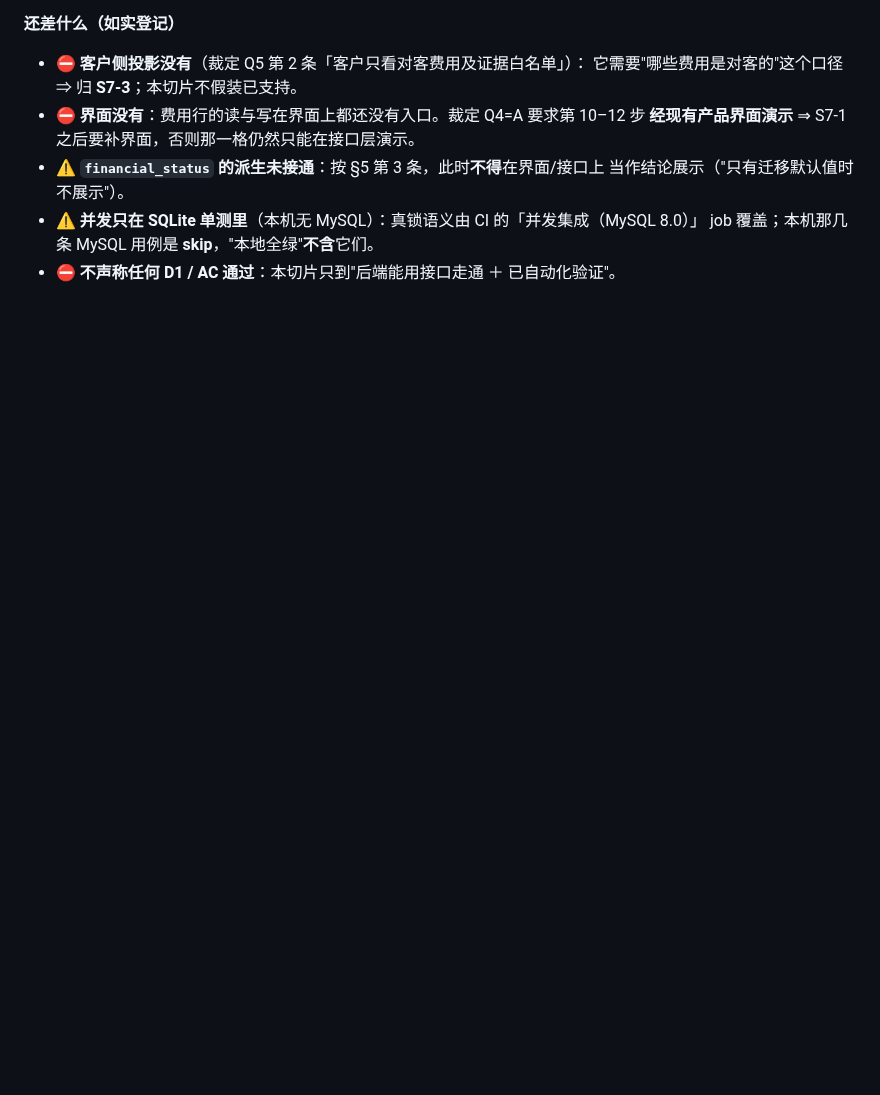
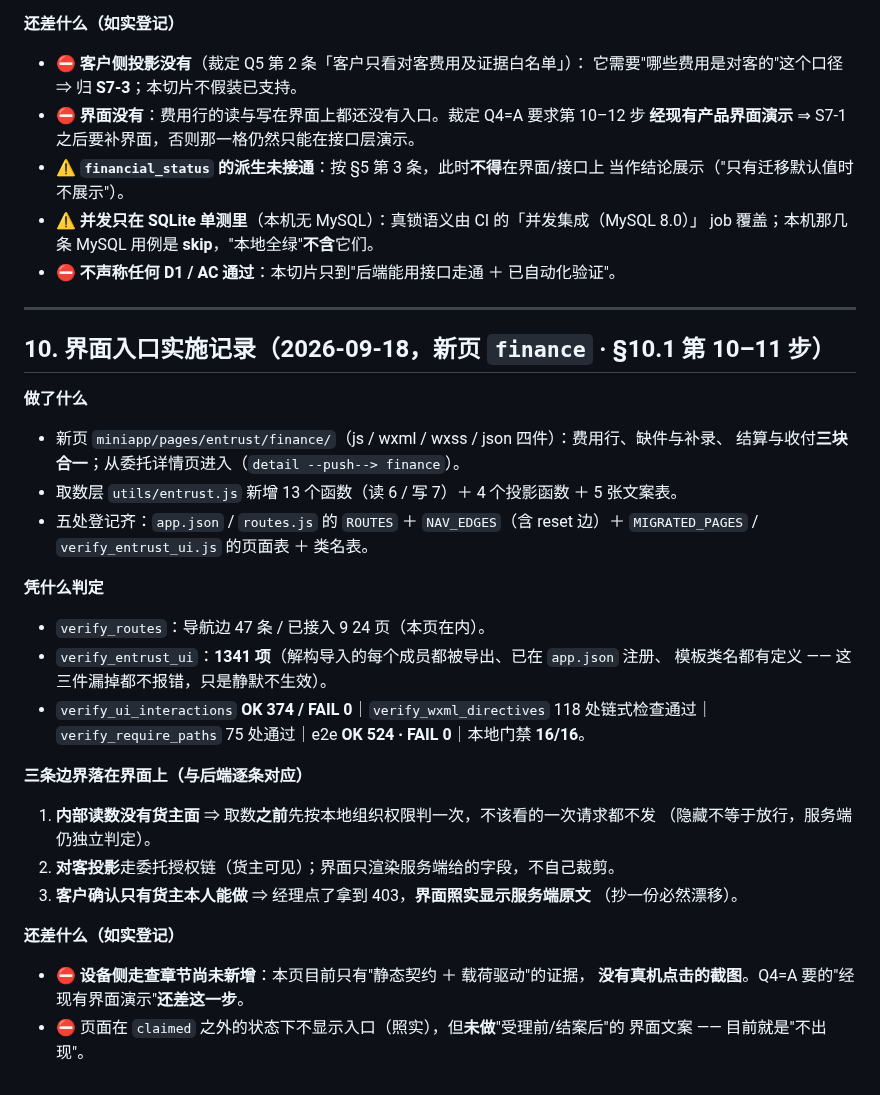
Before and after one commit to mo21cn/mo21cn-pinglu-didi, a Markdown page: docs/entrust/S7-第10-12步切片设计.md, the part around the change. GitHub-like rendering; blank space fills up the shorter version.

Commit message:
docs(entrust): 登记界面入口与 O-8 定向验证（接口变更 #243 / #244 ＋ 切片设计 §10）
- DEMO-1-interface-delta.md：
  · #243 界面入口（三条边界在界面上的落法、五处登记、判据、**未做设备走查**）；
  · #244 O-8 定向验证结论（根因 / 处置 / 复验读数，明说**没改产品代码**）。
- S7-第10-12步切片设计.md 新增 §10 界面入口实施记录。

⚠️ 本分支基于 develop，而 #241（S7-2）/ #242（S7-3）/ §8 / §9 在另外两条 PR 里
⇒ 三条都合入时 interface-delta 表尾与设计文档尾会撞车，**合并时按编号重排一次**。

```diff
--- a/docs/entrust/S7-第10-12步切片设计.md
+++ b/docs/entrust/S7-第10-12步切片设计.md
@@ -190,3 +190,39 @@ S7-1 / S7-2  →  S7-3（结算与收付依据）  →  S4-b（结案）  →  S
 * ⚠️ **并发只在 SQLite 单测里**（本机无 MySQL）：真锁语义由 CI 的「并发集成（MySQL 8.0）」
   job 覆盖；本机那几条 MySQL 用例是 **skip**，"本地全绿"**不含**它们。
 * ⛔ **不声称任何 D1 / AC 通过**：本切片只到"后端能用接口走通 ＋ 已自动化验证"。
+
+
+---
+
+## 10. 界面入口实施记录（2026-09-18，**新页 `finance`** · §10.1 第 10–11 步）
+
+**做了什么**
+
+* 新页 `miniapp/pages/entrust/finance/`（js / wxml / wxss / json 四件）：费用行、缺件与补录、
+  结算与收付**三块合一**；从委托详情页进入（`detail --push--> finance`）。
+* 取数层 `utils/entrust.js` 新增 13 个函数（读 6 / 写 7）＋ 4 个投影函数 ＋ 5 张文案表。
+* 五处登记齐：`app.json` / `routes.js` 的 `ROUTES` ＋ `NAV_EDGES`（含 reset 边）＋
+  `MIGRATED_PAGES` / `verify_entrust_ui.js` 的页面表 ＋ 类名表。
+
+**凭什么判定**
+
+* `verify_routes`：导航边 47 条 / 已接入 9 24 页（本页在内）。
+* `verify_entrust_ui`：**1341 项**（解构导入的每个成员都被导出、已在 `app.json` 注册、
+  模板类名都有定义 —— 这三件漏掉都不报错，只是静默不生效）。
+* `verify_ui_interactions` **OK 374 / FAIL 0**｜`verify_wxml_directives` 118 处链式检查通过｜
+  `verify_require_paths` 75 处通过｜e2e **OK 524 · FAIL 0**｜本地门禁 **16/16**。
+
+**三条边界落在界面上（与后端逐条对应）**
+
+1. **内部读数没有货主面** ⇒ 取数**之前**先按本地组织权限判一次，不该看的一次请求都不发
+   （隐藏不等于放行，服务端仍独立判定）。
+2. **对客投影**走委托授权链（货主可见）；界面只渲染服务端给的字段，不自己裁剪。
+3. **客户确认只有货主本人能做** ⇒ 经理点了拿到 403，**界面照实显示服务端原文**
+   （抄一份必然漂移）。
+
+**还差什么（如实登记）**
+
+* ⛔ **设备侧走查章节尚未新增**：本页目前只有"静态契约 ＋ 载荷驱动"的证据，
+  **没有真机点击的截图**。Q4=A 要的"经现有界面演示"**还差这一步**。
+* ⛔ 页面在 `claimed` 之外的状态下不显示入口（照实），但**未做**"受理前/结案后"的
+  界面文案 —— 目前就是"不出现"。
```
Also changed, not shown: 1 other file.
